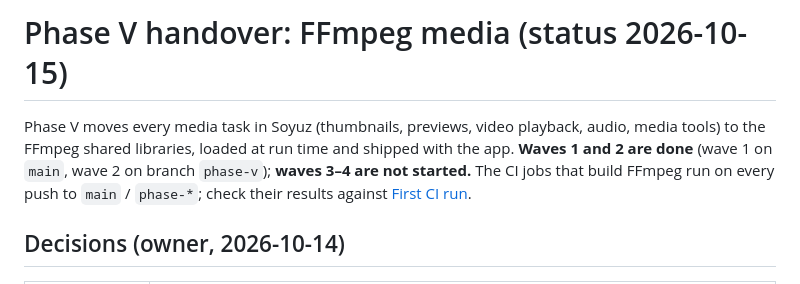
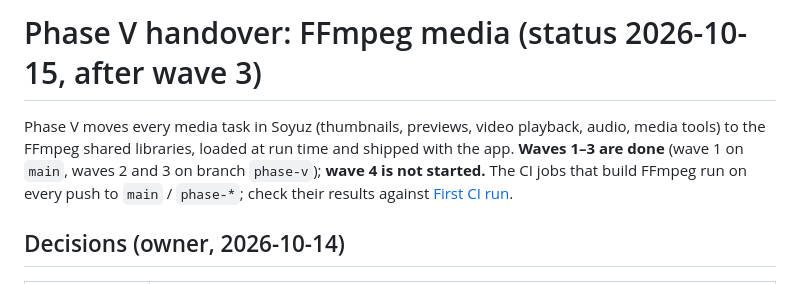
Before and after one commit to ulaas/soyuz, a Markdown page: docs/HANDOVER-PHASE-V.md, the part around one of its changes. Drawn GitHub-style.

```diff
--- a/docs/HANDOVER-PHASE-V.md
+++ b/docs/HANDOVER-PHASE-V.md
@@ -1,8 +1,8 @@
-# Phase V handover: FFmpeg media (status 2026-10-15)
+# Phase V handover: FFmpeg media (status 2026-10-15, after wave 3)
 
 Phase V moves every media task in Soyuz (thumbnails, previews, video playback, audio,
 media tools) to the FFmpeg shared libraries, loaded at run time and shipped with the app.
-**Waves 1 and 2 are done** (wave 1 on `main`, wave 2 on branch `phase-v`); **waves 3–4 are
+**Waves 1–3 are done** (wave 1 on `main`, waves 2 and 3 on branch `phase-v`); **wave 4 is
 not started.** The CI jobs that build FFmpeg run on every push to `main` / `phase-*`; check
 their results against [First CI run](#first-ci-run).
 
```
Also changed, not shown: other parts of docs/HANDOVER-PHASE-V.md (+18 -13 lines).
